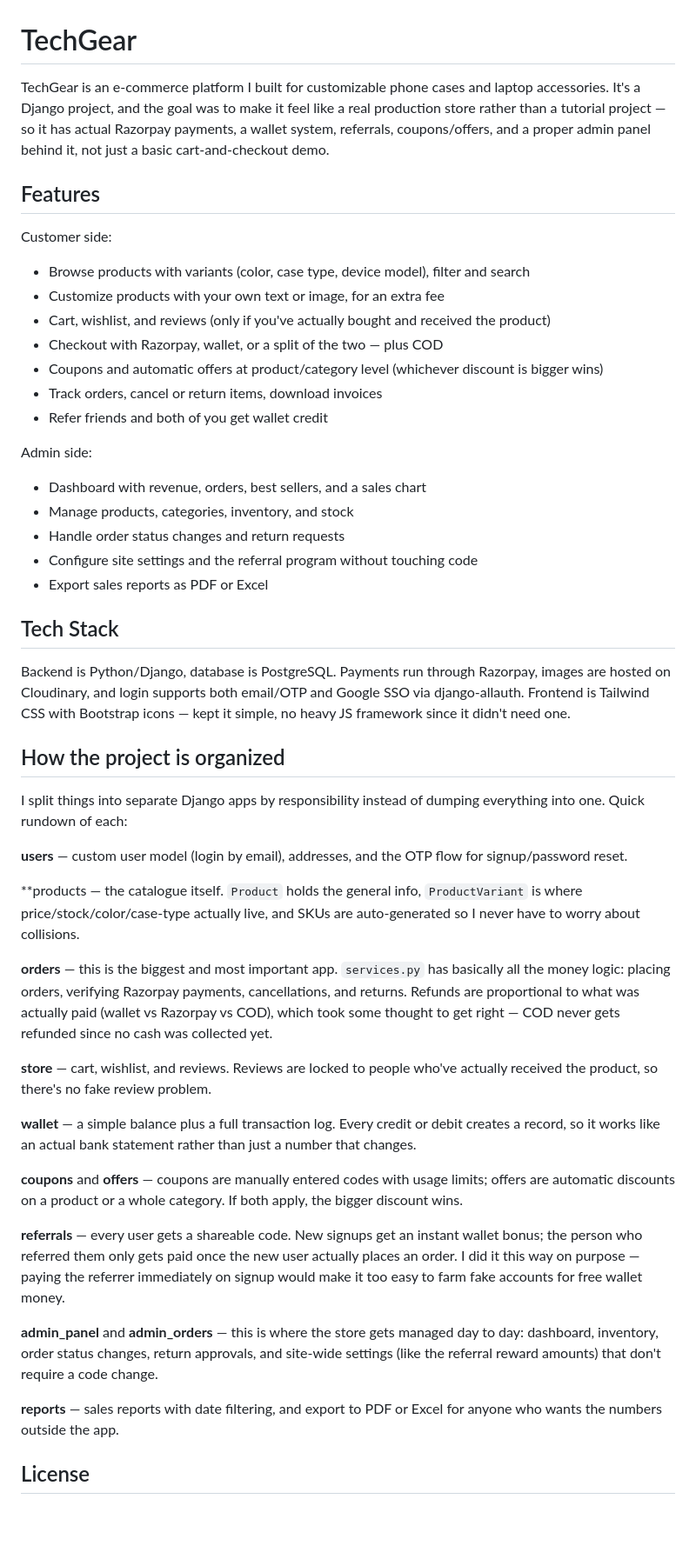
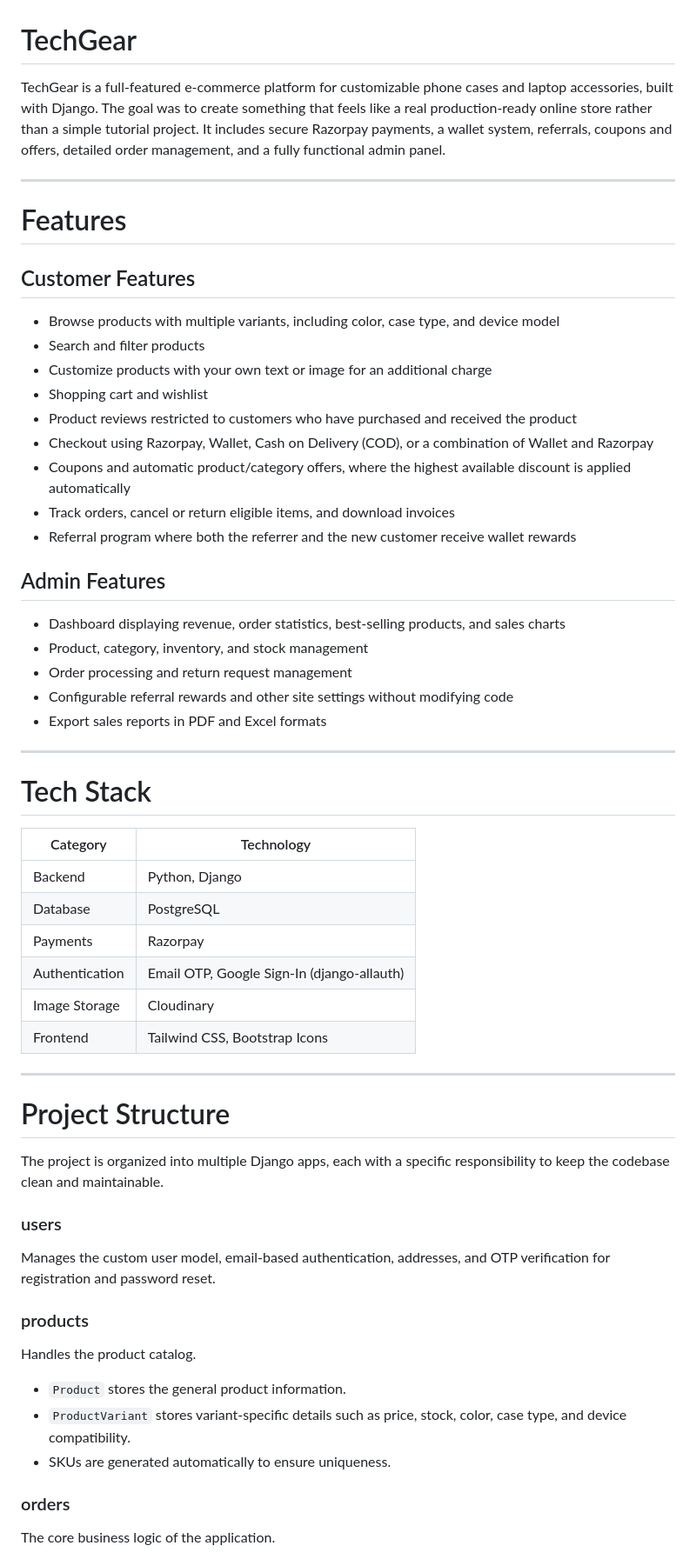
Before and after one commit to nashva7022-bit/Techgear, a Markdown page: README.md, the part around one of its changes. Shown at 87% size. GitHub-like rendering; blank space fills up the shorter version.

```diff
--- a/README.md
+++ b/README.md
@@ -1,52 +1,63 @@
 # TechGear
 
-TechGear is an e-commerce platform I built for customizable phone cases and laptop accessories. It's a Django project, and the goal was to make it feel like a real production store rather than a tutorial project — so it has actual Razorpay payments, a wallet system, referrals, coupons/offers, and a proper admin panel behind it, not just a basic cart-and-checkout demo.
+TechGear is a full-featured e-commerce platform for customizable phone cases and laptop accessories, built with Django. The goal was to create something that feels like a real production-ready online store rather than a simple tutorial project. It includes secure Razorpay payments, a wallet system, referrals, coupons and offers, detailed order management, and a fully functional admin panel.
 
-## Features
+---
 
-Customer side:
-- Browse products with variants (color, case type, device model), filter and search
-- Customize products with your own text or image, for an extra fee
-- Cart, wishlist, and reviews (only if you've actually bought and received the product)
-- Checkout with Razorpay, wallet, or a split of the two — plus COD
-- Coupons and automatic offers at product/category level (whichever discount is bigger wins)
-- Track orders, cancel or return items, download invoices
-- Refer friends and both of you get wallet credit
+# Features
 
-Admin side:
-- Dashboard with revenue, orders, best sellers, and a sales chart
-- Manage products, categories, inventory, and stock
-- Handle order status changes and return requests
-- Configure site settings and the referral program without touching code
-- Export sales reports as PDF or Excel
+## Customer Features
 
-## Tech Stack
+* Browse products with multiple variants, including color, case type, and device model
+* Search and filter products
+* Customize products with your own text or image for an additional charge
+* Shopping cart and wishlist
+* Product reviews restricted to customers who have purchased and received the product
+* Checkout using Razorpay, Wallet, Cash on Delivery (COD), or a combination of Wallet and Razorpay
+* Coupons and automatic product/category offers, where the highest available discount is applied automatically
+* Track orders, cancel or return eligible items, and download invoices
+* Referral program where both the referrer and the new customer receive wallet rewards
 
-Backend is Python/Django, database is PostgreSQL. Payments run through Razorpay, images are hosted on Cloudinary, and login supports both email/OTP and Google SSO via django-allauth. Frontend is Tailwind CSS with Bootstrap icons — kept it simple, no heavy JS framework since it didn't need one.
+## Admin Features
 
+* Dashboard displaying revenue, order statistics, best-selling products, and sales charts
+* Product, category, inventory, and stock management
+* Order processing and return request management
+* Configurable referral rewards and other site settings without modifying code
+* Export sales reports in PDF and Excel formats
 
+---
 
-## How the project is organized
+# Tech Stack
 
-I split things into separate Django apps by responsibility instead of dumping everything into one. Quick rundown of each:
+| Category       | Technology                                 |
+| -------------- | ------------------------------------------ |
+| Backend        | Python, Django                             |
+| Database       | PostgreSQL                                 |
+| Payments       | Razorpay                                   |
+| Authentication | Email OTP, Google Sign-In (django-allauth) |
+| Image Storage  | Cloudinary                                 |
+| Frontend       | Tailwind CSS, Bootstrap Icons              |
 
-**users** — custom user model (login by email), addresses, and the OTP flow for signup/password reset.
+---
 
-**products — the catalogue itself. `Product` holds the general info, `ProductVariant` is where price/stock/color/case-type actually live, and SKUs are auto-generated so I never have to worry about collisions.
+# Project Structure
 
-**orders** — this is the biggest and most important app. `services.py` has basically all the money logic: placing orders, verifying Razorpay payments, cancellations, and returns. Refunds are proportional to what was actually paid (wallet vs Razorpay vs COD), which took some thought to get right — COD never gets refunded since no cash was collected yet.
+The project is organized into multiple Django apps, each with a specific responsibility to keep the codebase clean and maintainable.
 
-**store** — cart, wishlist, and reviews. Reviews are locked to people who've actually received the product, so there's no fake review problem.
+### users
 
-**wallet** — a simple balance plus a full transaction log. Every credit or debit creates a record, so it works like an actual bank statement rather than just a number that changes.
+Manages the custom user model, email-based authentication, addresses, and OTP verification for registration and password reset.
 
-**coupons** and **offers** — coupons are manually entered codes with usage limits; offers are automatic discounts on a product or a whole category. If both apply, the bigger discount wins.
+### products
 
-**referrals** — every user gets a shareable code. New signups get an instant wallet bonus; the person who referred them only gets paid once the new user actually places an order. I did it this way on purpose — paying the referrer immediately on signup would make it too easy to farm fake accounts for free wallet money.
+Handles the product catalog.
 
-**admin_panel** and **admin_orders** — this is where the store gets managed day to day: dashboard, inventory, order status changes, return approvals, and site-wide settings (like the referral reward amounts) that don't require a code change.
+* `Product` stores the general product information.
+* `ProductVariant` stores variant-specific details such as price, stock, color, case type, and device compatibility.
+* SKUs are generated automatically to ensure uniqueness.
 
-**reports** — sales reports with date filtering, and export to PDF or Excel for anyone who wants the numbers outside the app.
+### orders
 
-## License
+The core business logic of the application.
 
```
Also changed, not shown: other parts of README.md (+88 -1 lines).
